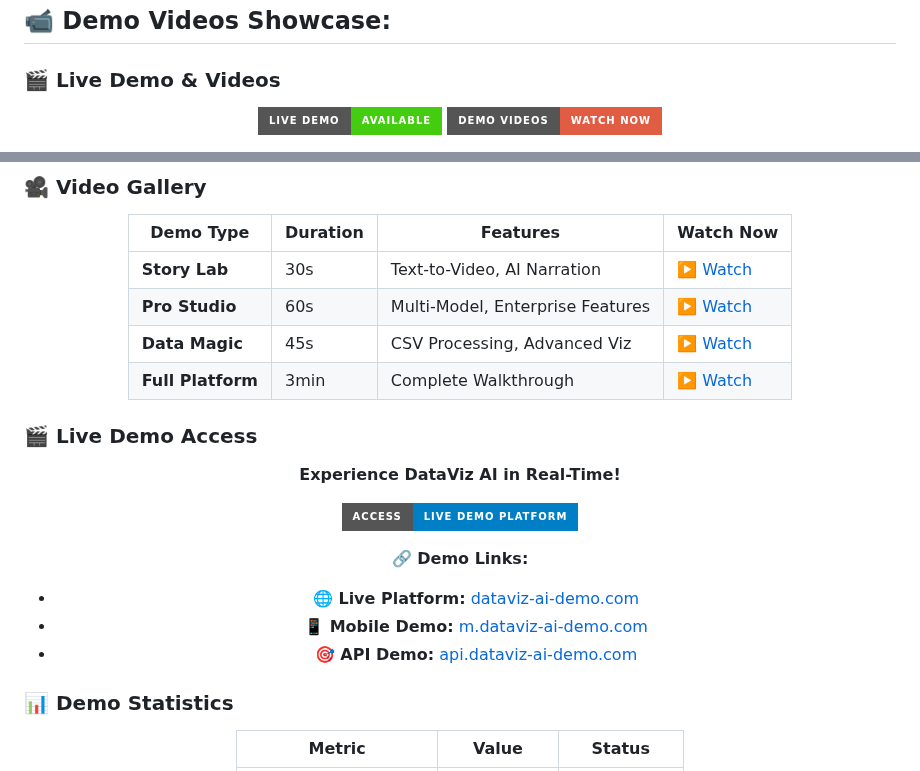
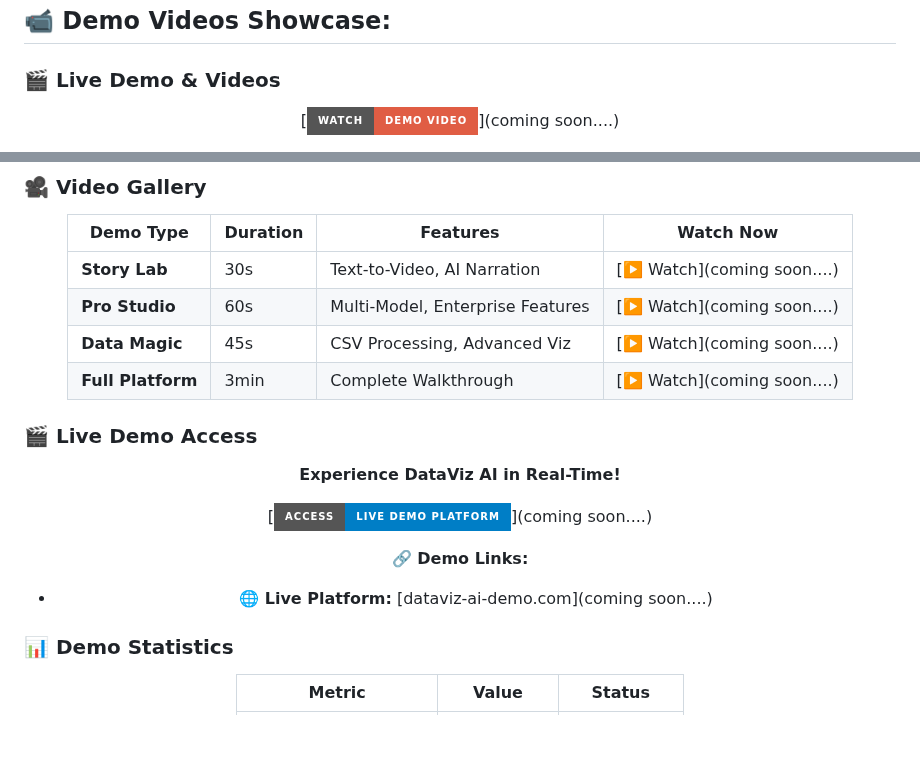
Before and after one commit to Blacksujit/100X-Engineers-GenAI-Hackathon-Submission, a Markdown page: README.md, 2 parts joined by grey strips. GitHub-like rendering; badges without logos; blank space fills up the shorter version.

Commit message:
Readme updated properly ✅✅

```diff
--- a/README.md
+++ b/README.md
@@ -174,6 +174,5 @@ The solution should be able to:
 
 <div align="center">
 
-![Live Demo](https://img.shields.io/badge/Live%20Demo-Available-brightgreen?style=for-the-badge&logo=play-circle&logoColor=white)
-![Demo Videos](https://img.shields.io/badge/Demo%20Videos-Watch%20Now-red?style=for-the-badge&logo=youtube&logoColor=white)
+[![Watch Demo Video](https://img.shields.io/badge/Watch-Demo%20Video-red?style=for-the-badge&logo=youtube&logoColor=white)](coming soon....)
 
@@ -193,10 +186,10 @@ The solution should be able to:
 
 | **Demo Type** | **Duration** | **Features** | **Watch Now** |
 |---------------|--------------|--------------|---------------|
-| **Story Lab** | 30s | Text-to-Video, AI Narration | [▶️ Watch](https://youtube.com/watch?v=storylab) |
-| **Pro Studio** | 60s | Multi-Model, Enterprise Features | [▶️ Watch](https://youtube.com/watch?v=prostudio) |
-| **Data Magic** | 45s | CSV Processing, Advanced Viz | [▶️ Watch](https://youtube.com/watch?v=datamagic) |
-| **Full Platform** | 3min | Complete Walkthrough | [▶️ Watch](https://youtube.com/watch?v=fullplatform) |
+| **Story Lab** | 30s | Text-to-Video, AI Narration | [▶️ Watch](coming soon....) |
+| **Pro Studio** | 60s | Multi-Model, Enterprise Features | [▶️ Watch](coming soon....) |
+| **Data Magic** | 45s | CSV Processing, Advanced Viz | [▶️ Watch](coming soon....) |
+| **Full Platform** | 3min | Complete Walkthrough | [▶️ Watch](coming soon....) |
 
 </div>
 
@@ -206,12 +199,11 @@ The solution should be able to:
 
 **Experience DataViz AI in Real-Time!**
 
-[![Live Demo Platform](https://img.shields.io/badge/Access-Live%20Demo%20Platform-blue?style=for-the-badge&logo=rocket&logoColor=white)](https://dataviz-ai-demo.com)
+[![Live Demo Platform](https://img.shields.io/badge/Access-Live%20Demo%20Platform-blue?style=for-the-badge&logo=rocket&logoColor=white)](coming soon....)
 
 **🔗 Demo Links:**
-- **🌐 Live Platform:** [dataviz-ai-demo.com](https://dataviz-ai-demo.com)
-- **📱 Mobile Demo:** [m.dataviz-ai-demo.com](https://m.dataviz-ai-demo.com)
-- **🎯 API Demo:** [api.dataviz-ai-demo.com](https://api.dataviz-ai-demo.com)
+
+- **🌐 Live Platform:** [dataviz-ai-demo.com](coming soon....)
 
 </div>
 
```
Also changed, not shown: other parts of README.md (+1 -7 lines).
